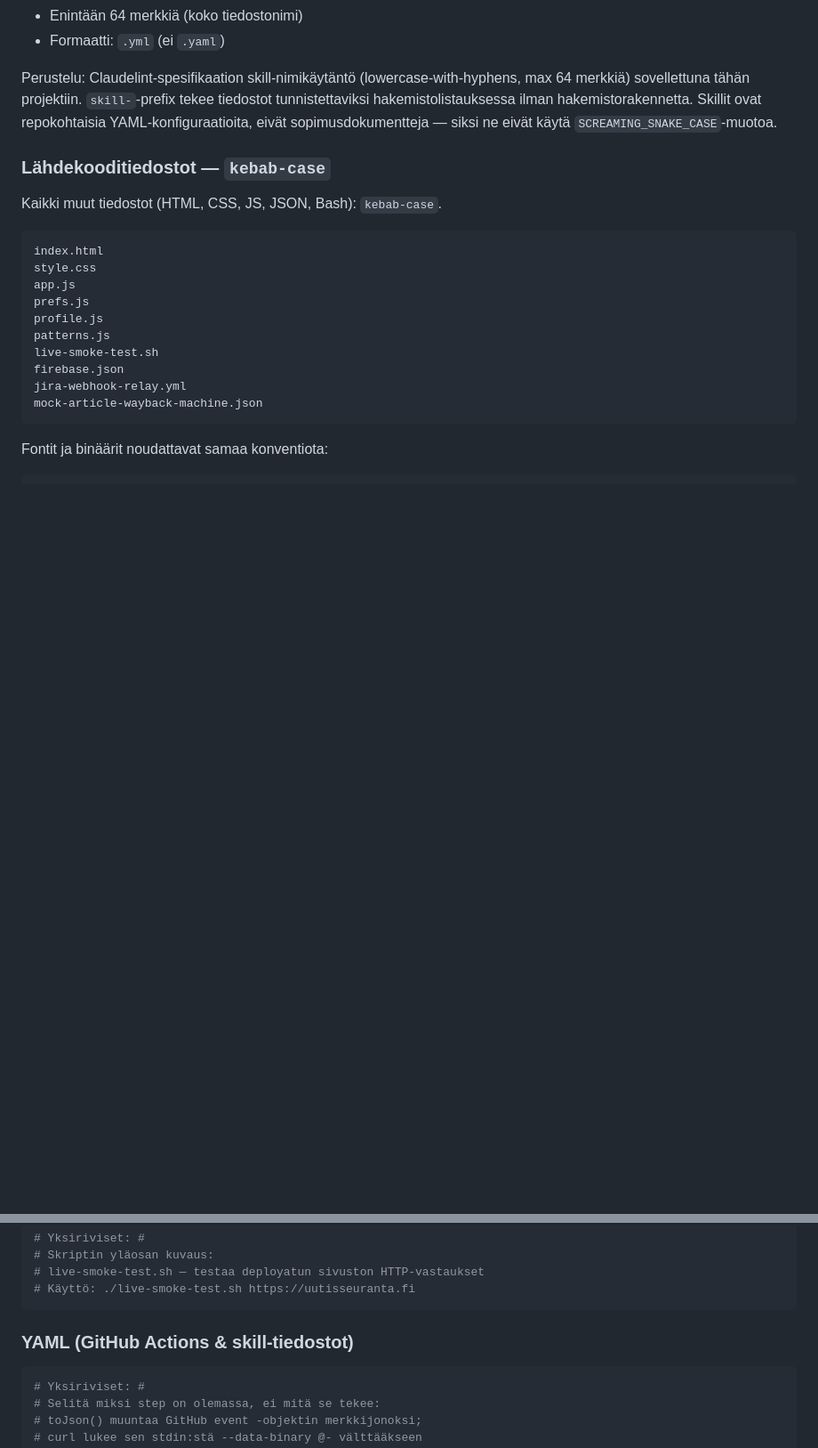
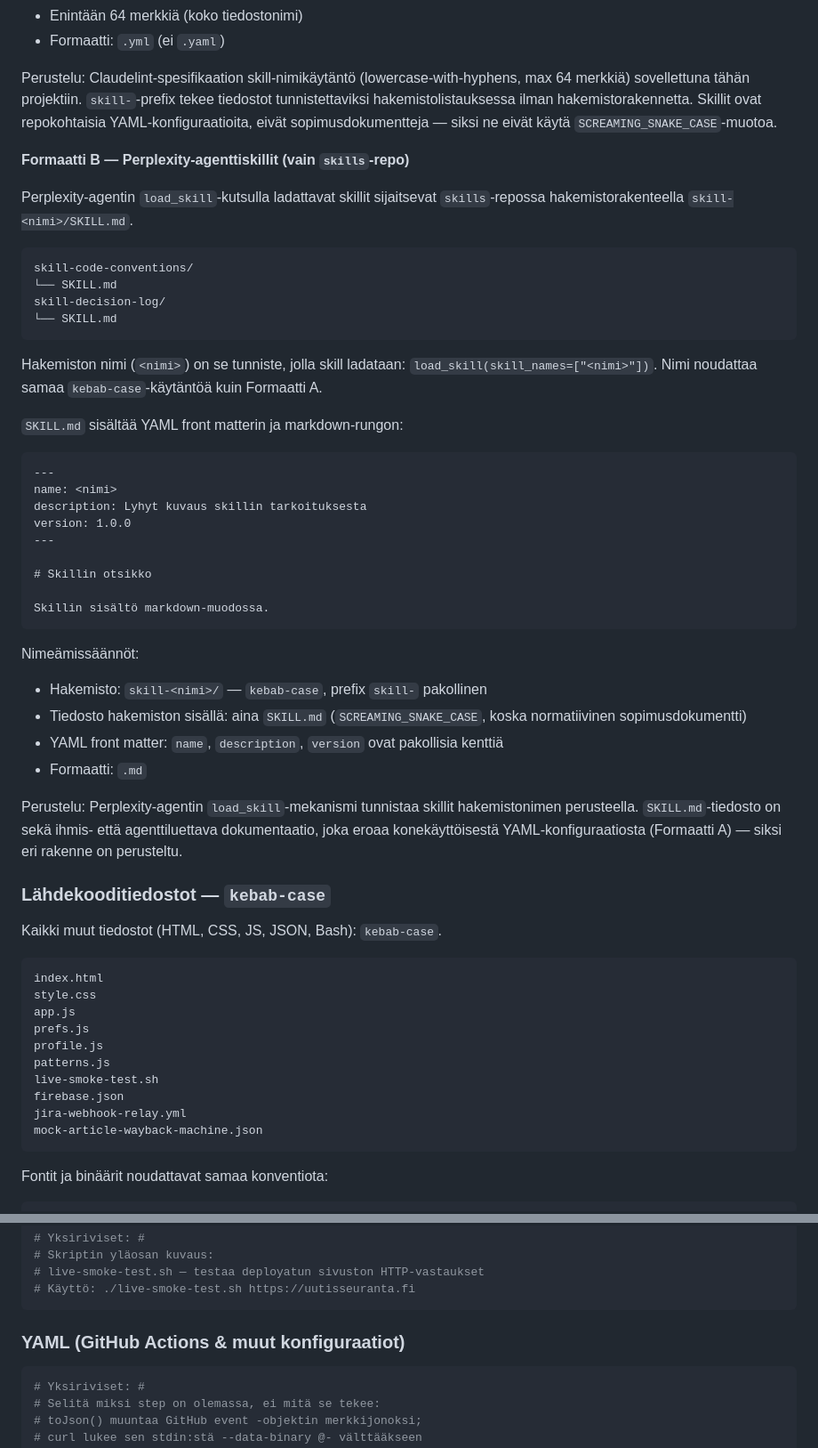
Before and after one commit to uutisseuranta/patterns, a Markdown page: CODE_CONVENTIONS.md, 2 parts joined by grey strips. Shown at 89% size. GitHub-like rendering; blank space fills up the shorter version.

````diff
--- a/CODE_CONVENTIONS.md
+++ b/CODE_CONVENTIONS.md
@@ -67,6 +78,41 @@ Nimeämissäännöt:
 - Formaatti: `.yml` (ei `.yaml`)
 
 Perustelu: Claudelint-spesifikaation skill-nimikäytäntö (lowercase-with-hyphens, max 64 merkkiä) sovellettuna tähän projektiin. `skill-`-prefix tekee tiedostot tunnistettaviksi hakemistolistauksessa ilman hakemistorakennetta. Skillit ovat repokohtaisia YAML-konfiguraatioita, eivät sopimusdokumentteja — siksi ne eivät käytä `SCREAMING_SNAKE_CASE`-muotoa.
+
+**Formaatti B — Perplexity-agenttiskillit (vain `skills`-repo)**
+
+Perplexity-agentin `load_skill`-kutsulla ladattavat skillit sijaitsevat `skills`-repossa hakemistorakenteella `skill-<nimi>/SKILL.md`.
+
+```
+skill-code-conventions/
+└── SKILL.md
+skill-decision-log/
+└── SKILL.md
+```
+
+Hakemiston nimi (`<nimi>`) on se tunniste, jolla skill ladataan: `load_skill(skill_names=["<nimi>"])`. Nimi noudattaa samaa `kebab-case`-käytäntöä kuin Formaatti A.
+
+`SKILL.md` sisältää YAML front matterin ja markdown-rungon:
+
+```markdown
+---
+name: <nimi>
+description: Lyhyt kuvaus skillin tarkoituksesta
+version: 1.0.0
+---
+
+# Skillin otsikko
+
+Skillin sisältö markdown-muodossa.
+```
+
+Nimeämissäännöt:
+- Hakemisto: `skill-<nimi>/` — `kebab-case`, prefix `skill-` pakollinen
+- Tiedosto hakemiston sisällä: aina `SKILL.md` (`SCREAMING_SNAKE_CASE`, koska normatiivinen sopimusdokumentti)
+- YAML front matter: `name`, `description`, `version` ovat pakollisia kenttiä
+- Formaatti: `.md`
+
+Perustelu: Perplexity-agentin `load_skill`-mekanismi tunnistaa skillit hakemistonimen perusteella. `SKILL.md`-tiedosto on sekä ihmis- että agenttiluettava dokumentaatio, joka eroaa konekäyttöisestä YAML-konfiguraatiosta (Formaatti A) — siksi eri rakenne on perusteltu.
 
 ### Lähdekooditiedostot — `kebab-case`
 
@@ -196,7 +282,7 @@ font-size: clamp(0.75rem, ...);
 # Käyttö: ./live-smoke-test.sh https://uutisseuranta.fi
 ```
 
-### YAML (GitHub Actions & skill-tiedostot)
+### YAML (GitHub Actions & muut konfiguraatiot)
 
 ```yaml
 # Yksiriviset: #
````
Also changed, not shown: other parts of CODE_CONVENTIONS.md (+85 -4 lines).
